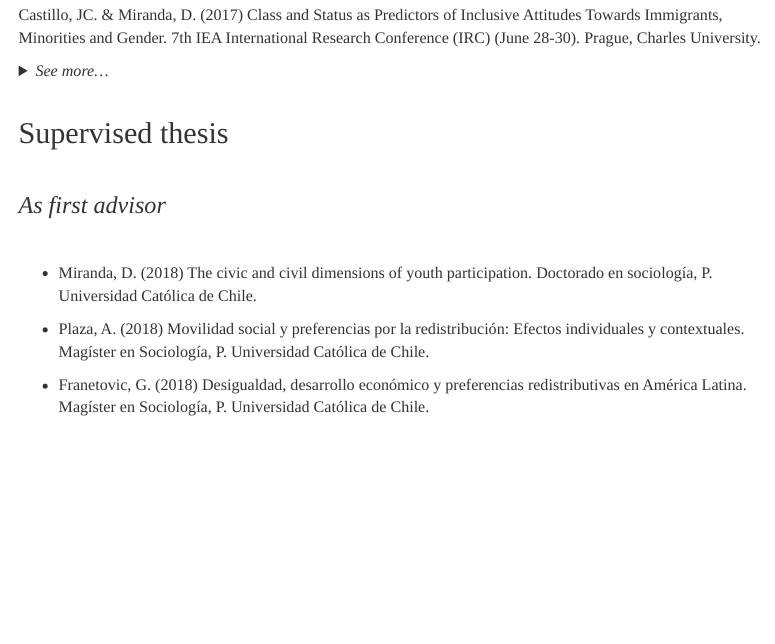
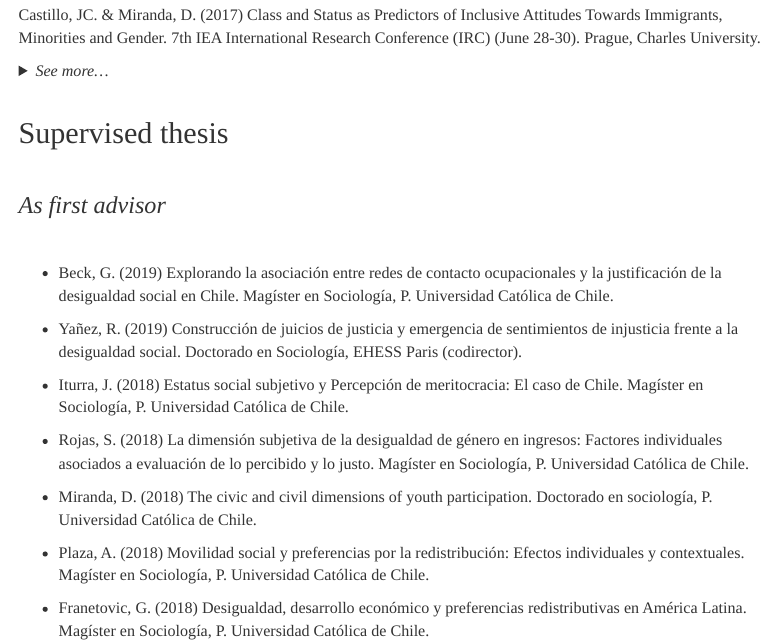
Before and after one commit to juancarloscastillo/jc-castillo, an R Markdown document (research.Rmd): the page in a window 1100 px wide, from 2750 px down. Rendered offline with R 4.5, knitr and Pandoc, with nearby package versions; a font, style sheet, LaTeX package, included part or bibliography that could not be used is replaced or left out; menus at the side of the page are left out.

Commit message:
update research

```diff
--- a/research.Rmd
+++ b/research.Rmd
@@ -352,6 +352,14 @@ Castillo, J. (2006). Justice Ideologies in Highly Unequal Contexts. The Case of
 
 <br/>
 
+- Beck, G. (2019) Explorando la asociación entre redes de contacto ocupacionales y la justificación de la desigualdad social en Chile. Magíster en Sociología, P. Universidad Católica de Chile.
+
+- Yañez, R. (2019) Construcción de juicios de justicia y emergencia de sentimientos de injusticia frente a la desigualdad social. Doctorado en Sociología, EHESS Paris (codirector).
+
+- Iturra, J. (2018) Estatus social subjetivo y Percepción de meritocracia: El caso de Chile. Magíster en Sociología, P. Universidad Católica de Chile.
+
+- Rojas, S. (2018) La dimensión subjetiva de la desigualdad de género en ingresos: Factores individuales asociados a evaluación de lo percibido y lo justo. Magíster en Sociología, P. Universidad Católica de Chile.
+
 - Miranda, D. (2018) The civic and civil dimensions of youth participation. Doctorado en sociología, P. Universidad Católica de Chile.
 
 - Plaza, A. (2018) Movilidad social y preferencias por la redistribución: Efectos individuales y contextuales. Magíster en Sociología, P. Universidad Católica de Chile.
```
Also changed, not shown: research.html, research.Rmd (7 more changed lines).
